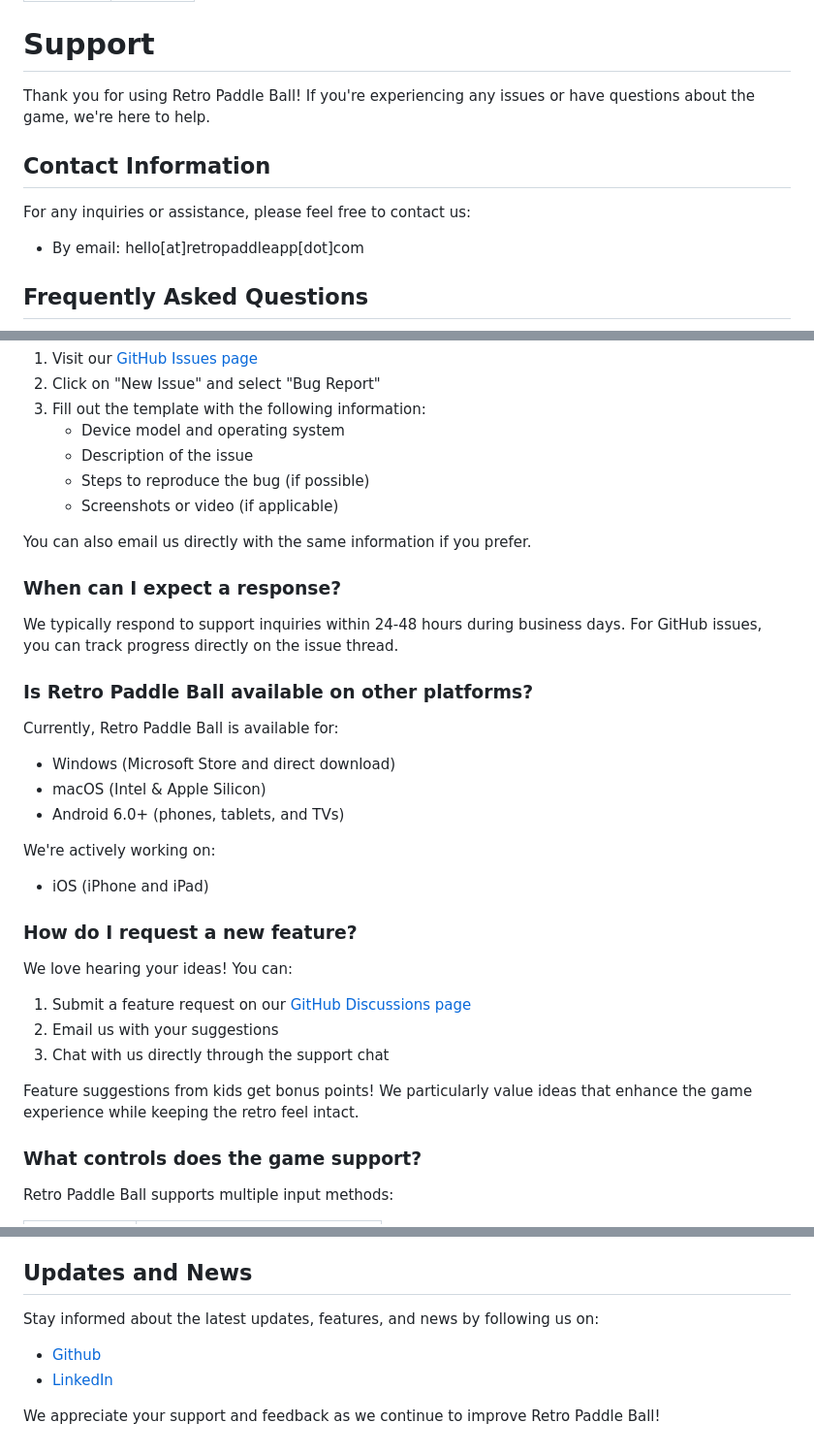
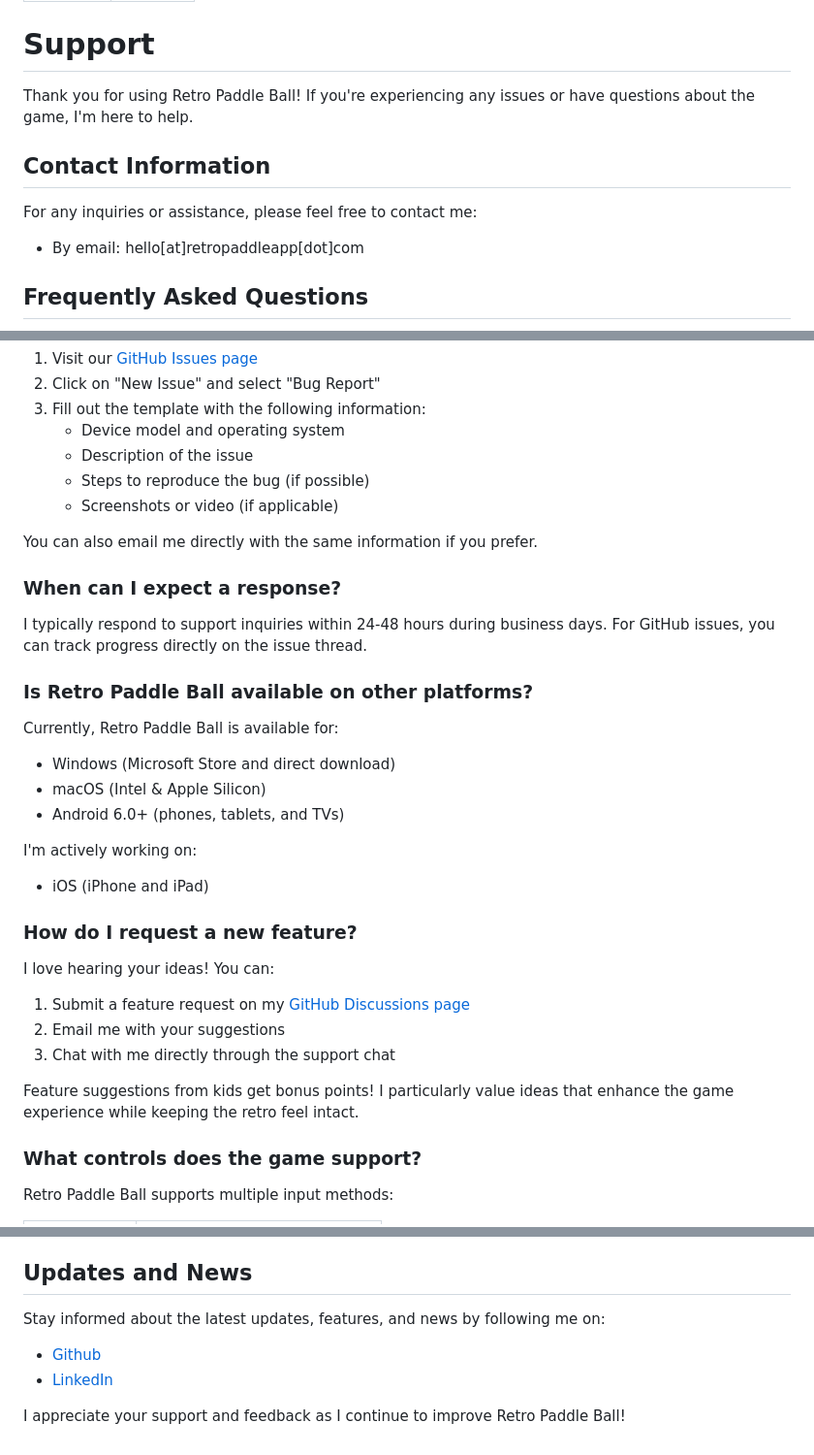
Before and after one commit to stanlymt/retropaddleball-site, a Markdown page: src/support.md, 3 parts joined by grey strips. Shown at 97% size. Drawn GitHub-style.

Commit message:
Updated the content

```diff
--- a/src/support.md
+++ b/src/support.md
@@ -5,11 +5,11 @@ title: Support
 
 # Support
 
-Thank you for using Retro Paddle Ball! If you're experiencing any issues or have questions about the game, we're here to help.
+Thank you for using Retro Paddle Ball! If you're experiencing any issues or have questions about the game, I'm here to help.
 
 ## Contact Information
 
-For any inquiries or assistance, please feel free to contact us:
+For any inquiries or assistance, please feel free to contact me:
 
 - By email: <span class="e-addr"><span class="e-part">hello</span><span class="e-special">[at]</span><span class="e-domain">retropaddleapp</span><span class="e-special">[dot]</span><span class="e-tld">com</span></span>
 
@@ -27,11 +27,11 @@ If you encounter any bugs or technical issues while playing Retro Paddle Ball, p
    - Steps to reproduce the bug (if possible)
    - Screenshots or video (if applicable)
 
-You can also email us directly with the same information if you prefer.
+You can also email me directly with the same information if you prefer.
 
 ### When can I expect a response?
 
-We typically respond to support inquiries within 24-48 hours during business days. For GitHub issues, you can track progress directly on the issue thread.
+I typically respond to support inquiries within 24-48 hours during business days. For GitHub issues, you can track progress directly on the issue thread.
 
 ### Is Retro Paddle Ball available on other platforms?
 
@@ -40,17 +40,17 @@ Currently, Retro Paddle Ball is available for:
 - macOS (Intel & Apple Silicon)
 - Android 6.0+ (phones, tablets, and TVs)
 
-We're actively working on:
+I'm actively working on:
 - iOS (iPhone and iPad)
 
 ### How do I request a new feature?
 
-We love hearing your ideas! You can:
-1. Submit a feature request on our [GitHub Discussions page](https://github.com/stanlymt/retro-paddle-ball/discussions)
-2. Email us with your suggestions
-3. Chat with us directly through the support chat
+I love hearing your ideas! You can:
+1. Submit a feature request on my [GitHub Discussions page](https://github.com/stanlymt/retro-paddle-ball/discussions)
+2. Email me with your suggestions
+3. Chat with me directly through the support chat
 
-Feature suggestions from kids get bonus points! We particularly value ideas that enhance the game experience while keeping the retro feel intact.
+Feature suggestions from kids get bonus points! I particularly value ideas that enhance the game experience while keeping the retro feel intact.
 
 ### What controls does the game support?
 
@@ -79,8 +79,8 @@ Yes, I used tools like GitHub Copilot and OpenAI to accelerate certain aspects o
 
 ## Updates and News
 
-Stay informed about the latest updates, features, and news by following us on:
+Stay informed about the latest updates, features, and news by following me on:
 - [Github](https://github.com/stanlymt/retro-paddle-ball)
 - [LinkedIn](https://www.linkedin.com/in/stanlymt/)
 
-We appreciate your support and feedback as we continue to improve Retro Paddle Ball!
+I appreciate your support and feedback as I continue to improve Retro Paddle Ball!
```
Also changed, not shown: src/about.md (+1 -1 lines), src/index.md (+1 -1 lines).
